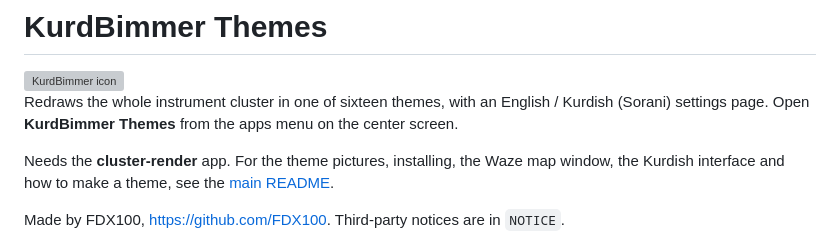
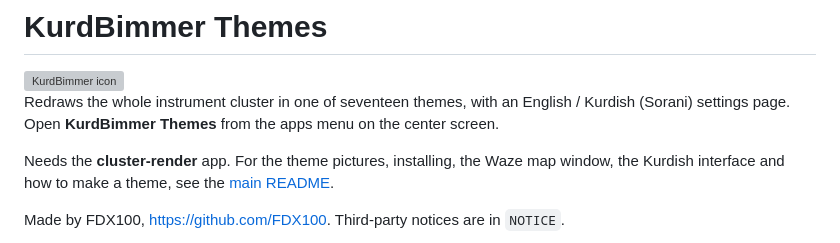
Before and after one commit to FDX100/KB, a Markdown page: apps/kurdbimmer_themes/README.md, the part around the change. GitHub-like rendering; grey boxes are pictures that could not be loaded.

```diff
--- a/apps/kurdbimmer_themes/README.md
+++ b/apps/kurdbimmer_themes/README.md
@@ -2,7 +2,7 @@
 
 <img src="icon.png" width="72" align="left" alt="KurdBimmer icon">
 
-Redraws the whole instrument cluster in one of sixteen themes, with an English / Kurdish (Sorani) settings page. Open **KurdBimmer Themes** from the apps menu on the center screen.
+Redraws the whole instrument cluster in one of seventeen themes, with an English / Kurdish (Sorani) settings page. Open **KurdBimmer Themes** from the apps menu on the center screen.
 
 Needs the **cluster-render** app. For the theme pictures, installing, the Waze map window, the Kurdish interface and how to make a theme, see the [main README](../../README.md).
 
```
Also changed, not shown: README.md (+3 -2 lines), docs/themes/erace.png (added), 7 other files.
